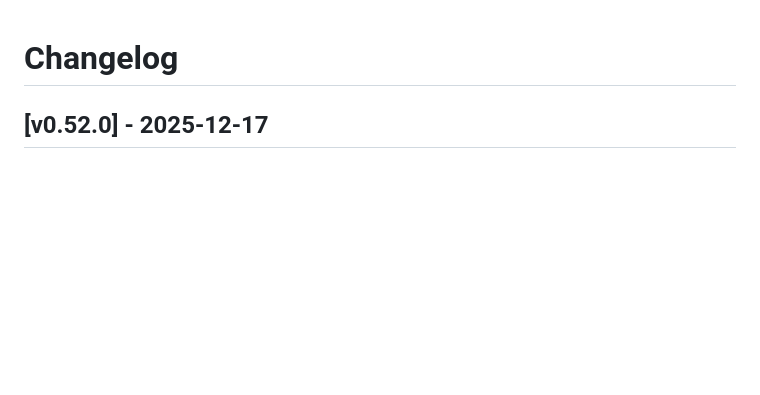
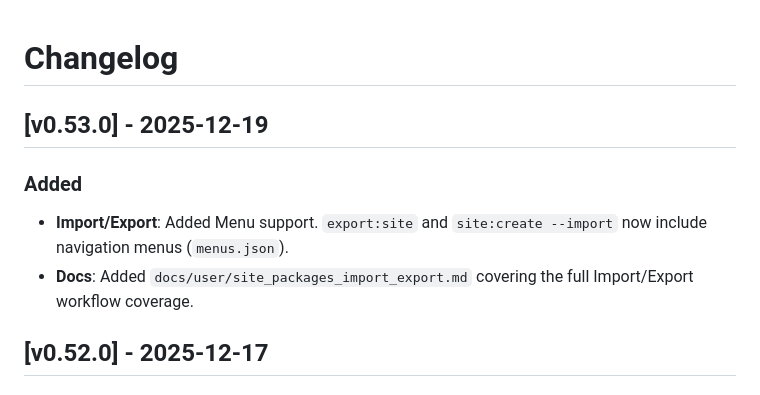
Before and after one commit to applh/gaia-alpha, a Markdown page: docs/CHANGELOG.md, the part around the change. Drawn GitHub-style; blank space fills up the shorter version.

Commit message:
docs: update changelog for v0.53.0

```diff
--- a/docs/CHANGELOG.md
+++ b/docs/CHANGELOG.md
@@ -1,4 +1,9 @@
 # Changelog
+
+## [v0.53.0] - 2025-12-19
+### Added
+- **Import/Export**: Added Menu support. `export:site` and `site:create --import` now include navigation menus (`menus.json`).
+- **Docs**: Added `docs/user/site_packages_import_export.md` covering the full Import/Export workflow coverage.
 
 ## [v0.52.0] - 2025-12-17
 ### Refactored
```
